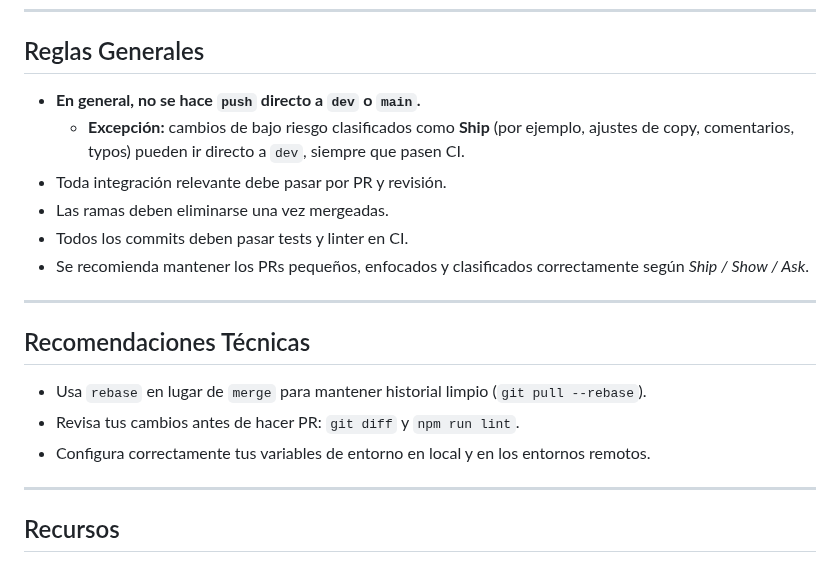
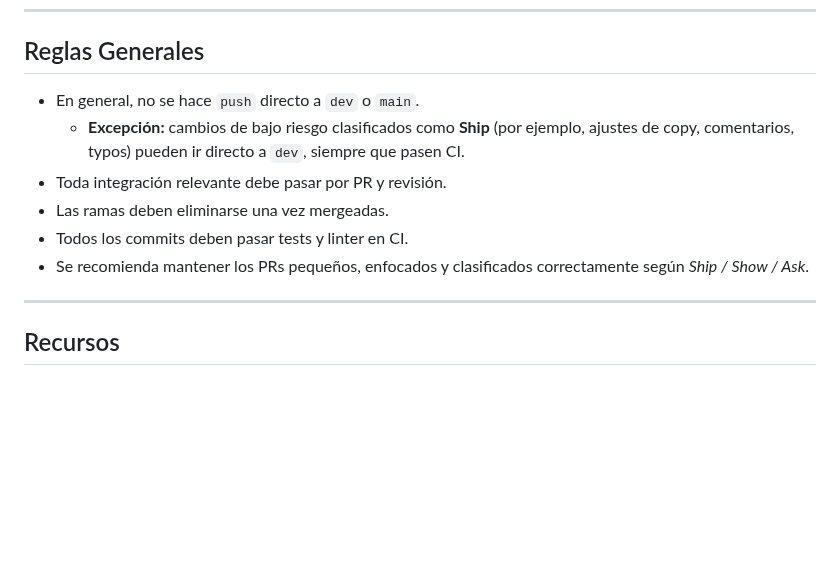
Before and after one commit to datascienceingetec/Productividad, a Markdown page: CONTRIBUTING.md, the part around one of its changes. Drawn GitHub-style; blank space fills up the shorter version.

```diff
--- a/CONTRIBUTING.md
+++ b/CONTRIBUTING.md
@@ -156,20 +222,12 @@ Variables de entorno (`NEXT_PUBLIC_API_URL`) se configuran en Vercel para apunta
 
 ## Reglas Generales
 
-* **En general, no se hace `push` directo a `dev` o `main`.**
+* En general, no se hace `push` directo a `dev` o `main`.
   * **Excepción:** cambios de bajo riesgo clasificados como **Ship** (por ejemplo, ajustes de copy, comentarios, typos) pueden ir directo a `dev`, siempre que pasen CI.
 * Toda integración relevante debe pasar por PR y revisión.
 * Las ramas deben eliminarse una vez mergeadas.
 * Todos los commits deben pasar tests y linter en CI.
 * Se recomienda mantener los PRs pequeños, enfocados y clasificados correctamente según *Ship / Show / Ask*.
-
----
-
-## Recomendaciones Técnicas
-
-* Usa `rebase` en lugar de `merge` para mantener historial limpio (`git pull --rebase`).
-* Revisa tus cambios antes de hacer PR: `git diff` y `npm run lint`.
-* Configura correctamente tus variables de entorno en local y en los entornos remotos.
 
 ---
 
```
Also changed, not shown: other parts of CONTRIBUTING.md (+93 -27 lines).
